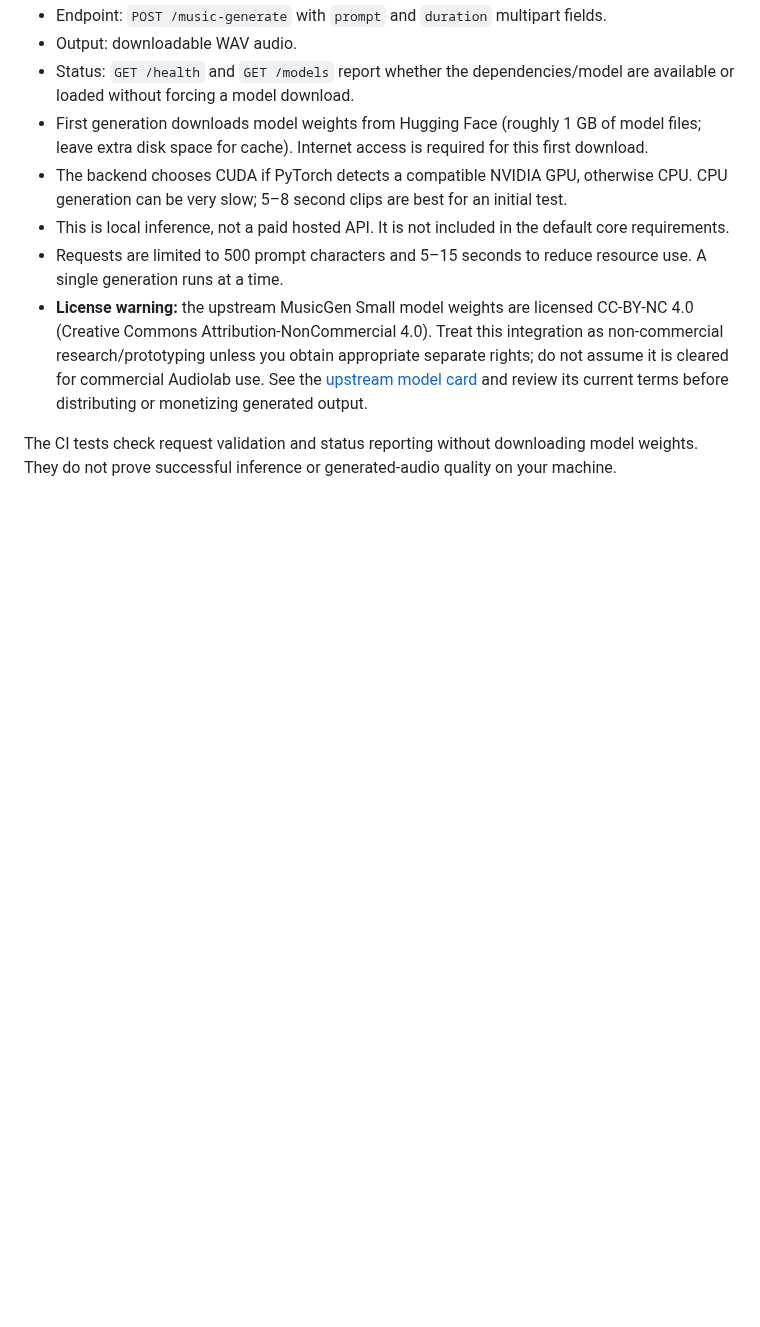
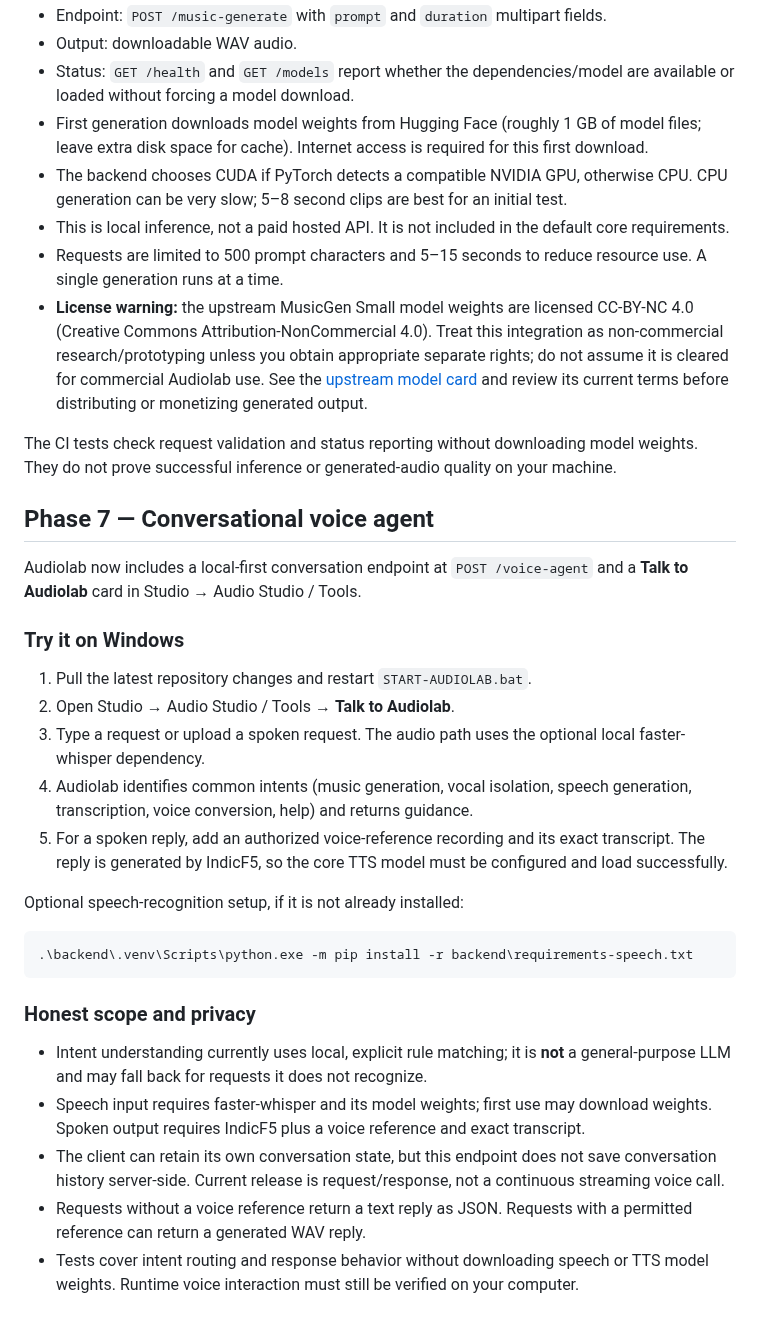
Before and after one commit to Hari-maker-del/Audiolab, a Markdown page: README.md, the part around the change. GitHub-like rendering; blank space fills up the shorter version.

Commit message:
docs: add Phase 7 conversational voice agent guide

````diff
--- a/README.md
+++ b/README.md
@@ -309,3 +309,29 @@ Restart `START-AUDIOLAB.bat`, open Studio → **Audio Studio / Tools** → **Tex
 - **License warning:** the upstream MusicGen Small model weights are licensed CC-BY-NC 4.0 (Creative Commons Attribution-NonCommercial 4.0). Treat this integration as non-commercial research/prototyping unless you obtain appropriate separate rights; do not assume it is cleared for commercial Audiolab use. See the [upstream model card](https://huggingface.co/facebook/musicgen-small) and review its current terms before distributing or monetizing generated output.
 
 The CI tests check request validation and status reporting without downloading model weights. They do not prove successful inference or generated-audio quality on your machine.
+
+## Phase 7 — Conversational voice agent
+
+Audiolab now includes a local-first conversation endpoint at `POST /voice-agent` and a **Talk to Audiolab** card in Studio → Audio Studio / Tools.
+
+### Try it on Windows
+
+1. Pull the latest repository changes and restart `START-AUDIOLAB.bat`.
+2. Open Studio → Audio Studio / Tools → **Talk to Audiolab**.
+3. Type a request or upload a spoken request. The audio path uses the optional local faster-whisper dependency.
+4. Audiolab identifies common intents (music generation, vocal isolation, speech generation, transcription, voice conversion, help) and returns guidance.
+5. For a spoken reply, add an authorized voice-reference recording and its exact transcript. The reply is generated by IndicF5, so the core TTS model must be configured and load successfully.
+
+Optional speech-recognition setup, if it is not already installed:
+
+```powershell
+.\backend\.venv\Scripts\python.exe -m pip install -r backend\requirements-speech.txt
+```
+
+### Honest scope and privacy
+
+- Intent understanding currently uses local, explicit rule matching; it is **not** a general-purpose LLM and may fall back for requests it does not recognize.
+- Speech input requires faster-whisper and its model weights; first use may download weights. Spoken output requires IndicF5 plus a voice reference and exact transcript.
+- The client can retain its own conversation state, but this endpoint does not save conversation history server-side. Current release is request/response, not a continuous streaming voice call.
+- Requests without a voice reference return a text reply as JSON. Requests with a permitted reference can return a generated WAV reply.
+- Tests cover intent routing and response behavior without downloading speech or TTS model weights. Runtime voice interaction must still be verified on your computer.
````
